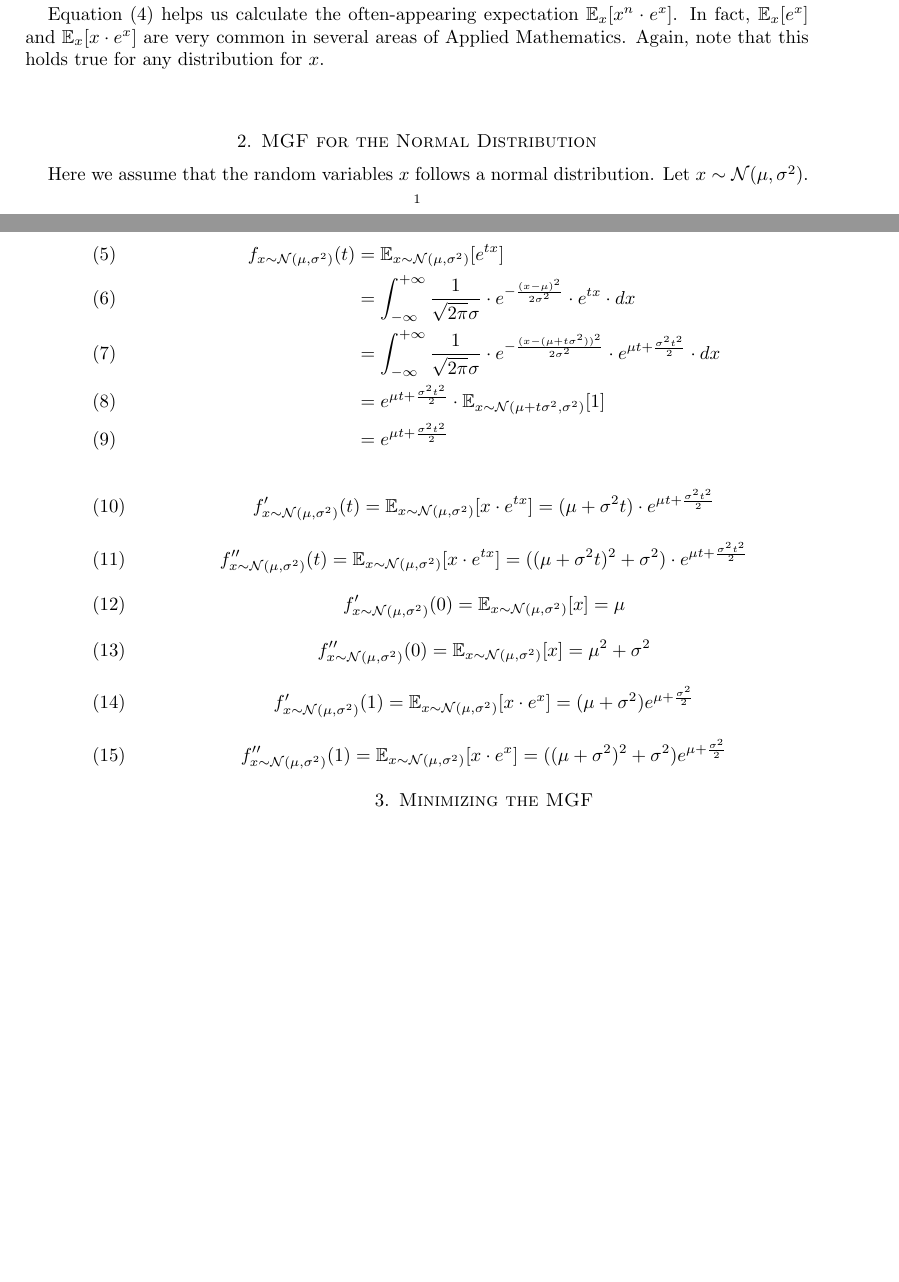
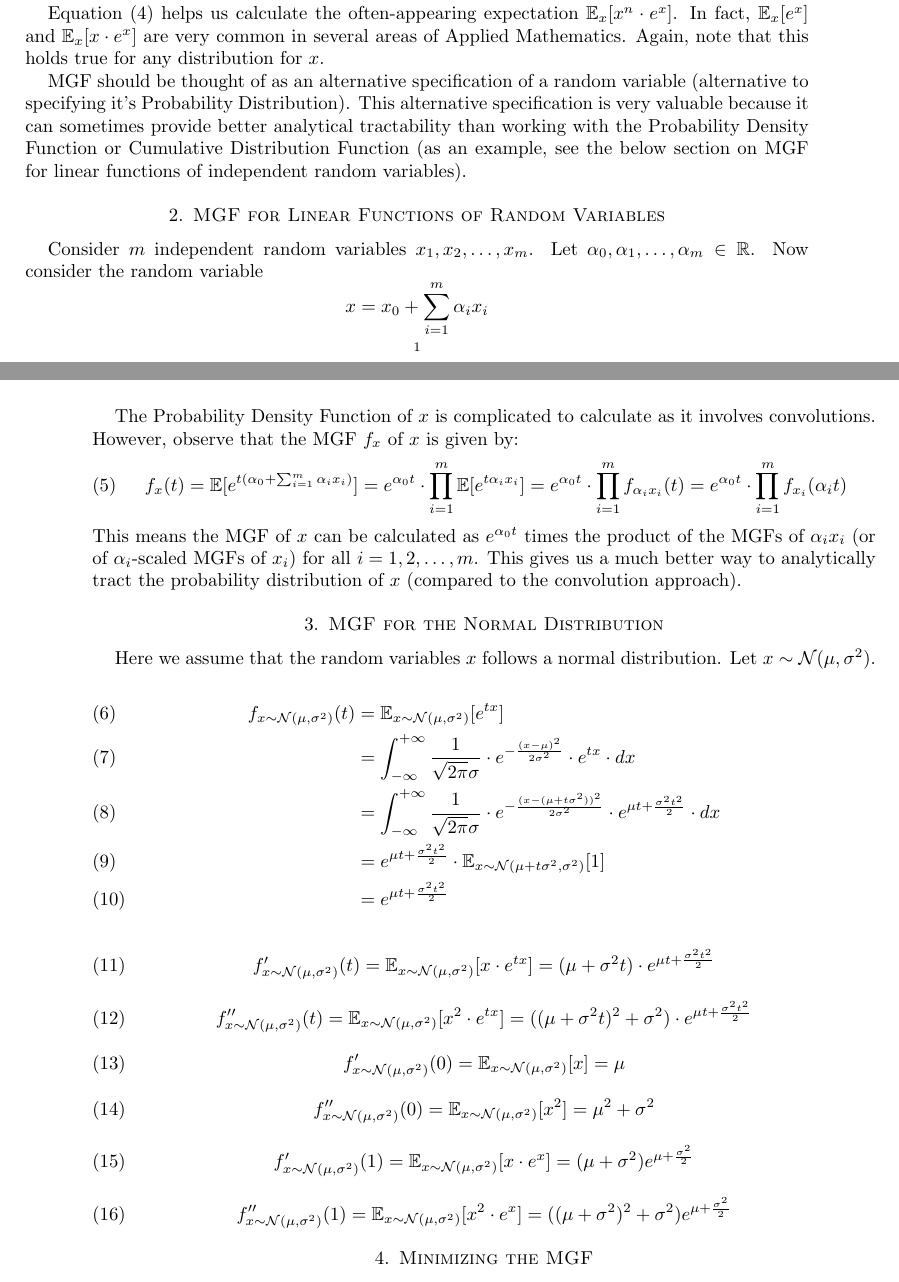
Before and after one commit to coverdrive/technical-documents, a LaTeX paper (math/MGF/MGF.tex): two parts of pages 1 and 2 of 3, joined at a grey line, cut so that both start at the same text, the shorter picture padded with empty space. Compiled offline with pdfLaTeX.

Commit message:
added MGF of linear function of random variables

```diff
--- a/math/MGF/MGF.tex
+++ b/math/MGF/MGF.tex
@@ -48,6 +48,19 @@ Equation (\ref{eq:derivat0}) tells us that $f^{(n)}(0)$ gives us the $n^{th}$ mo
 
 Equation (\ref{eq:derivat1}) helps us calculate the often-appearing expectation $\mathbb{E}_x[x^n \cdot e^x]$. In fact, $\mathbb{E}_x[e^x]$ and $\mathbb{E}_x[x \cdot e^x]$ are very common in several areas of Applied Mathematics. Again, note that this holds true for any distribution for $x$.
 
+MGF should be thought of as an alternative specification of a random variable (alternative to specifying it's Probability Distribution). This alternative specification is very valuable because it can sometimes provide better analytical tractability than working with the Probability Density Function or Cumulative Distribution Function (as an example, see the below section on MGF for linear functions of independent random variables).
+
+\section{MGF for Linear Functions of Random Variables}
+Consider $m$ independent random variables $x_1, x_2, \ldots, x_m$. Let $\alpha_0, \alpha_1, \ldots, \alpha_m \in \mathbb{R}$. Now consider the random variable
+$$x = x_0 + \sum_{i=1}^m \alpha_i x_i$$
+
+The Probability Density Function of $x$ is complicated to calculate as it involves convolutions. However, observe that the MGF $f_x$ of $x$ is given by:
+\begin{equation}
+f_x(t) = \mathbb{E}[e^{t(\alpha_0 + \sum_{i=1}^m \alpha_i x_i)}] = e^{\alpha_0 t} \cdot \prod_{i=1}^m \mathbb{E}[e^{t\alpha_i x_i}] = e^{\alpha_0 t}  \cdot \prod_{i=1}^m f_{\alpha_i x_i}(t) = e^{\alpha_0 t}  \cdot \prod_{i=1}^m f_{x_i}(\alpha_i t)
+\end{equation}
+This means the MGF of $x$ can be calculated as $e^{\alpha_0 t}$ times the product of the MGFs of $\alpha_i x_i$ (or of $\alpha_i$-scaled MGFs of $x_i$) for all $i = 1, 2, \ldots, m$. This gives us a much better way to analytically tract the probability distribution of $x$ (compared to the convolution approach).
+
+
 \section{MGF for the Normal Distribution}
 Here we assume that the random variables $x$ follows a normal distribution. Let $x \sim \mathcal{N}(\mu, \sigma^2)$.
 
@@ -63,19 +76,19 @@ f_{x\sim \mathcal{N}(\mu, \sigma^2)}(t) & = \mathbb{E}_{x\sim \mathcal{N}(\mu, \
 f_{x\sim \mathcal{N}(\mu, \sigma^2)}'(t) = \mathbb{E}_{x\sim \mathcal{N}(\mu, \sigma^2)}[x \cdot e^{tx}] = (\mu + \sigma^2t)\cdot e^{\mu t + \frac {\sigma^2 t^2} 2} \label{eq:normmgfderiv}
 \end{equation}
 \begin{equation}
-f_{x\sim \mathcal{N}(\mu, \sigma^2)}''(t) = \mathbb{E}_{x\sim \mathcal{N}(\mu, \sigma^2)}[x \cdot e^{tx}] = ((\mu + \sigma^2t)^2 + \sigma^2)\cdot e^{\mu t + \frac {\sigma^2 t^2} 2} \label{eq:normmgfdoublederiv}
+f_{x\sim \mathcal{N}(\mu, \sigma^2)}''(t) = \mathbb{E}_{x\sim \mathcal{N}(\mu, \sigma^2)}[x^2 \cdot e^{tx}] = ((\mu + \sigma^2t)^2 + \sigma^2)\cdot e^{\mu t + \frac {\sigma^2 t^2} 2} \label{eq:normmgfdoublederiv}
 \end{equation}
 \begin{equation}
 f_{x\sim \mathcal{N}(\mu, \sigma^2)}'(0) = \mathbb{E}_{x\sim \mathcal{N}(\mu, \sigma^2)}[x] = \mu
 \end{equation}
 \begin{equation}
-f_{x\sim \mathcal{N}(\mu, \sigma^2)}''(0) = \mathbb{E}_{x\sim \mathcal{N}(\mu, \sigma^2)}[x] = \mu^2 + \sigma^2
+f_{x\sim \mathcal{N}(\mu, \sigma^2)}''(0) = \mathbb{E}_{x\sim \mathcal{N}(\mu, \sigma^2)}[x^2] = \mu^2 + \sigma^2
 \end{equation}
 \begin{equation}
 f_{x\sim \mathcal{N}(\mu, \sigma^2)}'(1) = \mathbb{E}_{x\sim \mathcal{N}(\mu, \sigma^2)}[x\cdot e^x] = (\mu + \sigma^2)e^{\mu+ \frac {\sigma^2} 2}
 \end{equation}
 \begin{equation}
-f_{x\sim \mathcal{N}(\mu, \sigma^2)}''(1) = \mathbb{E}_{x\sim \mathcal{N}(\mu, \sigma^2)}[x\cdot e^x] = ((\mu + \sigma^2)^2 + \sigma^2)e^{\mu+ \frac {\sigma^2} 2}
+f_{x\sim \mathcal{N}(\mu, \sigma^2)}''(1) = \mathbb{E}_{x\sim \mathcal{N}(\mu, \sigma^2)}[x^2\cdot e^x] = ((\mu + \sigma^2)^2 + \sigma^2)e^{\mu+ \frac {\sigma^2} 2}
 \end{equation}
 
 \section{Minimizing the MGF}
```
Also changed, not shown: math/MGF/MGF.pdf.
